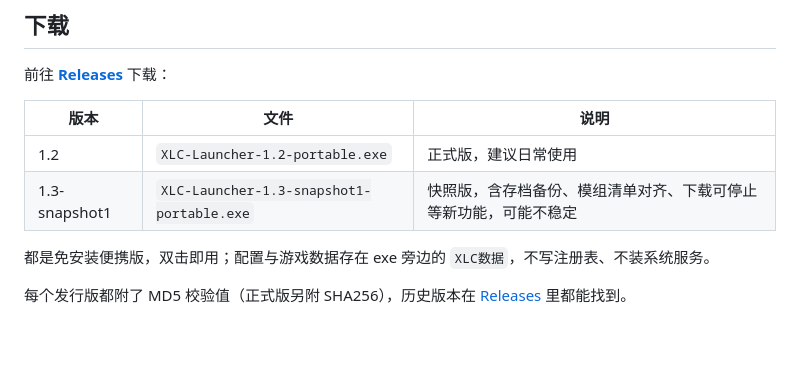
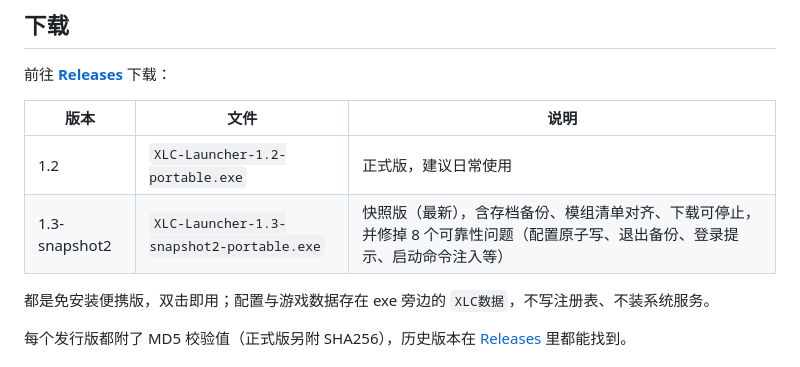
Before and after one commit to byzgdneo2/XLC-Launcher, a Markdown page: README.md, the part around the change. Rendered like a GitHub page; blank space fills up the shorter version.

Commit message:
docs: README 下载表指向 1.3-snapshot2

```diff
--- a/README.md
+++ b/README.md
@@ -27,7 +27,7 @@ XLC Launcher 是一款运行于 Windows 的 **Minecraft Java 版启动器**，
 | 版本 | 文件 | 说明 |
 | --- | --- | --- |
 | 1.2 | `XLC-Launcher-1.2-portable.exe` | 正式版，建议日常使用 |
-| 1.3-snapshot1 | `XLC-Launcher-1.3-snapshot1-portable.exe` | 快照版，含存档备份、模组清单对齐、下载可停止等新功能，可能不稳定 |
+| 1.3-snapshot2 | `XLC-Launcher-1.3-snapshot2-portable.exe` | 快照版（最新），含存档备份、模组清单对齐、下载可停止，并修掉 8 个可靠性问题（配置原子写、退出备份、登录提示、启动命令注入等） |
 
 都是免安装便携版，双击即用；配置与游戏数据存在 exe 旁边的 `XLC数据`，不写注册表、不装系统服务。
 
```
